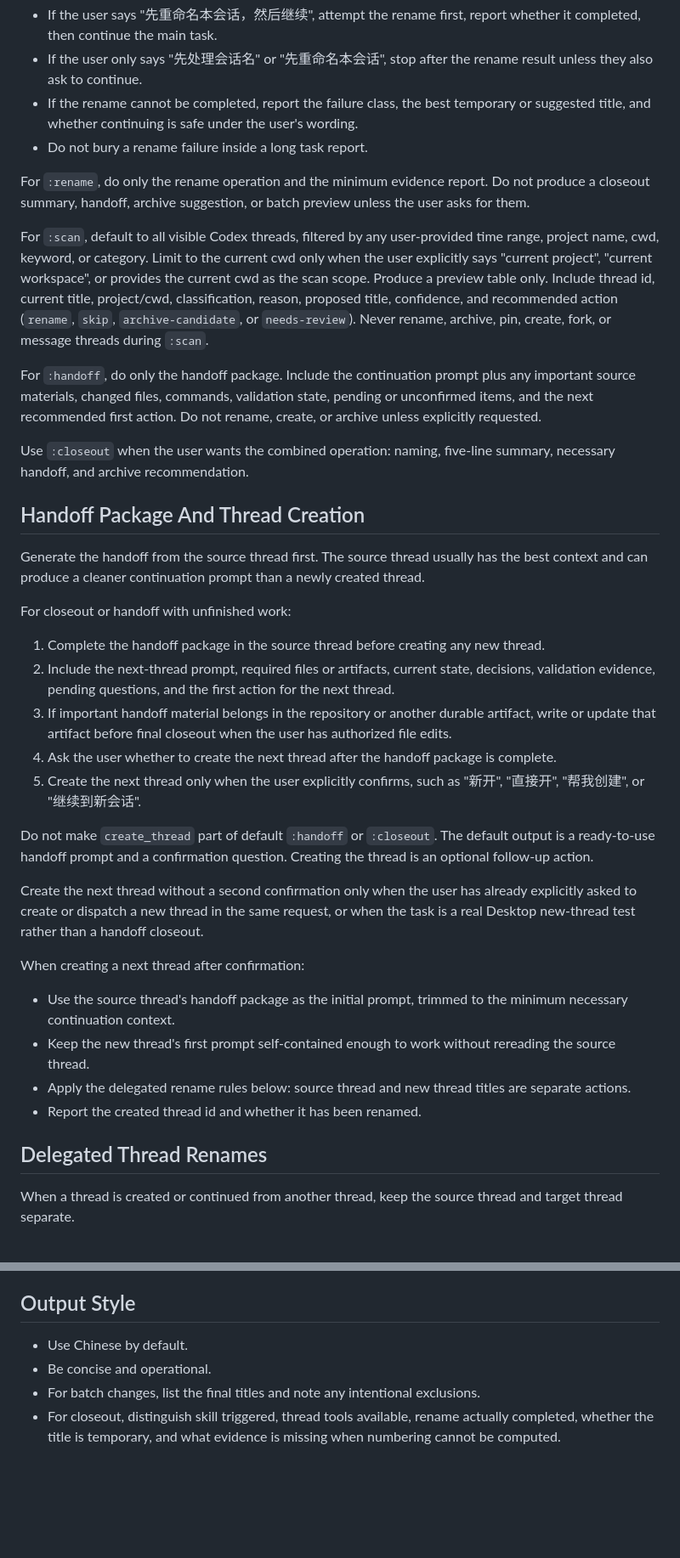
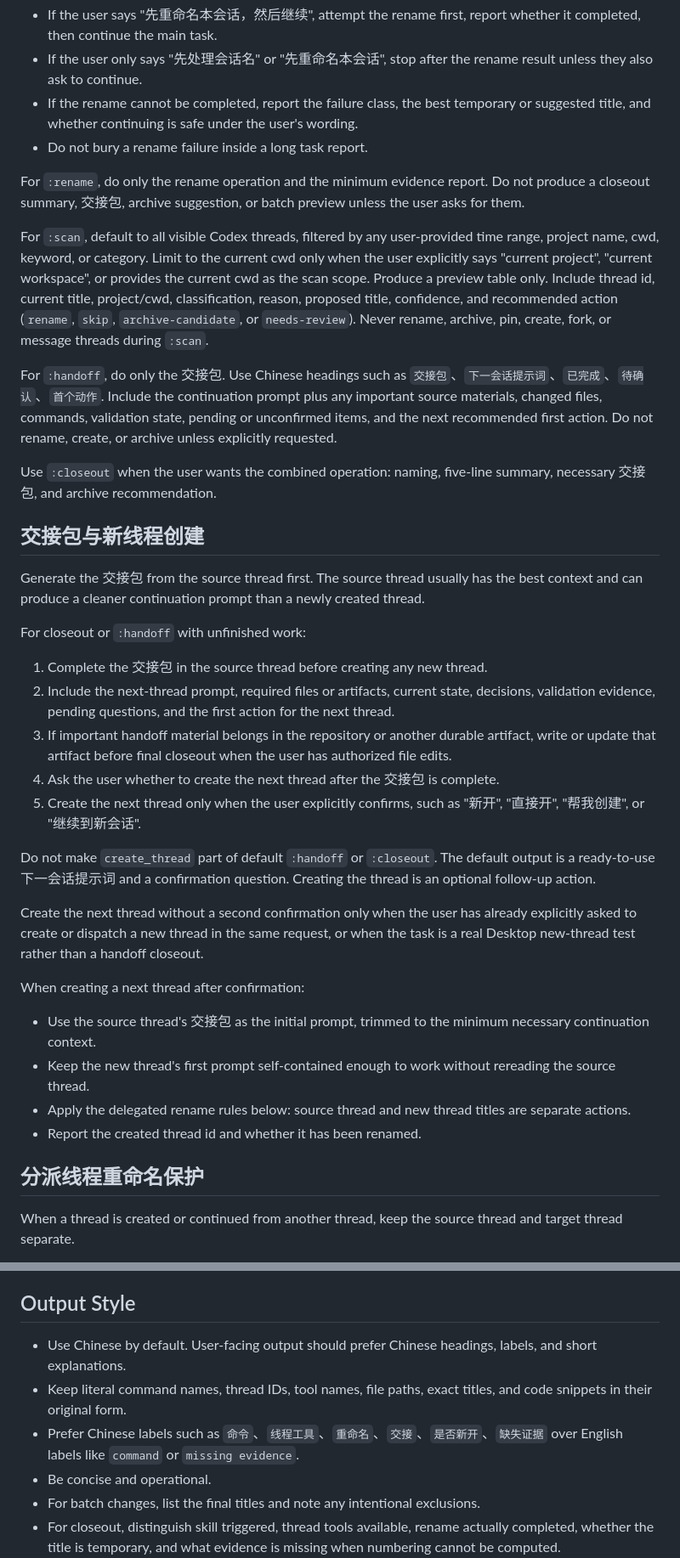
Before and after one commit to Seashell113/skills, a Markdown page: skills/codex-thread-organizer/SKILL.md, 2 parts joined by grey strips. Shown at 85% size. Drawn GitHub-style; blank space fills up the shorter version.

```diff
--- a/skills/codex-thread-organizer/SKILL.md
+++ b/skills/codex-thread-organizer/SKILL.md
@@ -84,38 +84,38 @@ When the user explicitly asks to rename before continuing, handle the title befo
 - If the rename cannot be completed, report the failure class, the best temporary or suggested title, and whether continuing is safe under the user's wording.
 - Do not bury a rename failure inside a long task report.
 
-For `:rename`, do only the rename operation and the minimum evidence report. Do not produce a closeout summary, handoff, archive suggestion, or batch preview unless the user asks for them.
+For `:rename`, do only the rename operation and the minimum evidence report. Do not produce a closeout summary, 交接包, archive suggestion, or batch preview unless the user asks for them.
 
 For `:scan`, default to all visible Codex threads, filtered by any user-provided time range, project name, cwd, keyword, or category. Limit to the current cwd only when the user explicitly says "current project", "current workspace", or provides the current cwd as the scan scope. Produce a preview table only. Include thread id, current title, project/cwd, classification, reason, proposed title, confidence, and recommended action (`rename`, `skip`, `archive-candidate`, or `needs-review`). Never rename, archive, pin, create, fork, or message threads during `:scan`.
 
-For `:handoff`, do only the handoff package. Include the continuation prompt plus any important source materials, changed files, commands, validation state, pending or unconfirmed items, and the next recommended first action. Do not rename, create, or archive unless explicitly requested.
+For `:handoff`, do only the 交接包. Use Chinese headings such as `交接包`、`下一会话提示词`、`已完成`、`待确认`、`首个动作`. Include the continuation prompt plus any important source materials, changed files, commands, validation state, pending or unconfirmed items, and the next recommended first action. Do not rename, create, or archive unless explicitly requested.
 
-Use `:closeout` when the user wants the combined operation: naming, five-line summary, necessary handoff, and archive recommendation.
+Use `:closeout` when the user wants the combined operation: naming, five-line summary, necessary 交接包, and archive recommendation.
 
-## Handoff Package And Thread Creation
+## 交接包与新线程创建
 
-Generate the handoff from the source thread first. The source thread usually has the best context and can produce a cleaner continuation prompt than a newly created thread.
+Generate the 交接包 from the source thread first. The source thread usually has the best context and can produce a cleaner continuation prompt than a newly created thread.
 
-For closeout or handoff with unfinished work:
+For closeout or `:handoff` with unfinished work:
 
-1. Complete the handoff package in the source thread before creating any new thread.
+1. Complete the 交接包 in the source thread before creating any new thread.
 2. Include the next-thread prompt, required files or artifacts, current state, decisions, validation evidence, pending questions, and the first action for the next thread.
 3. If important handoff material belongs in the repository or another durable artifact, write or update that artifact before final closeout when the user has authorized file edits.
-4. Ask the user whether to create the next thread after the handoff package is complete.
+4. Ask the user whether to create the next thread after the 交接包 is complete.
 5. Create the next thread only when the user explicitly confirms, such as "新开", "直接开", "帮我创建", or "继续到新会话".
 
-Do not make `create_thread` part of default `:handoff` or `:closeout`. The default output is a ready-to-use handoff prompt and a confirmation question. Creating the thread is an optional follow-up action.
+Do not make `create_thread` part of default `:handoff` or `:closeout`. The default output is a ready-to-use 下一会话提示词 and a confirmation question. Creating the thread is an optional follow-up action.
 
 Create the next thread without a second confirmation only when the user has already explicitly asked to create or dispatch a new thread in the same request, or when the task is a real Desktop new-thread test rather than a handoff closeout.
 
 When creating a next thread after confirmation:
 
-- Use the source thread's handoff package as the initial prompt, trimmed to the minimum necessary continuation context.
+- Use the source thread's 交接包 as the initial prompt, trimmed to the minimum necessary continuation context.
 - Keep the new thread's first prompt self-contained enough to work without rereading the source thread.
 - Apply the delegated rename rules below: source thread and new thread titles are separate actions.
 - Report the created thread id and whether it has been renamed.
 
-## Delegated Thread Renames
+## 分派线程重命名保护
 
 When a thread is created or continued from another thread, keep the source thread and target thread separate.
 
@@ -247,7 +247,9 @@ If the user asks for automation:
 
 ## Output Style
 
-- Use Chinese by default.
+- Use Chinese by default. User-facing output should prefer Chinese headings, labels, and short explanations.
+- Keep literal command names, thread IDs, tool names, file paths, exact titles, and code snippets in their original form.
+- Prefer Chinese labels such as `命令`、`线程工具`、`重命名`、`交接`、`是否新开`、`缺失证据` over English labels like `command` or `missing evidence`.
 - Be concise and operational.
 - For batch changes, list the final titles and note any intentional exclusions.
 - For closeout, distinguish skill triggered, thread tools available, rename actually completed, whether the title is temporary, and what evidence is missing when numbering cannot be computed.
```
Also changed, not shown: other parts of skills/codex-thread-organizer/SKILL.md (+15 -15 lines), skills/codex-thread-organizer/README.md (+6 -6 lines).
